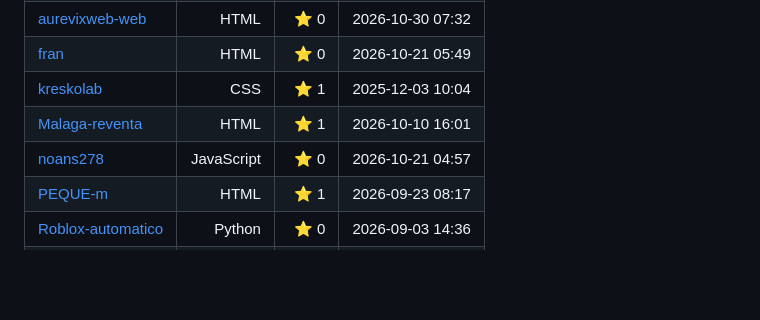
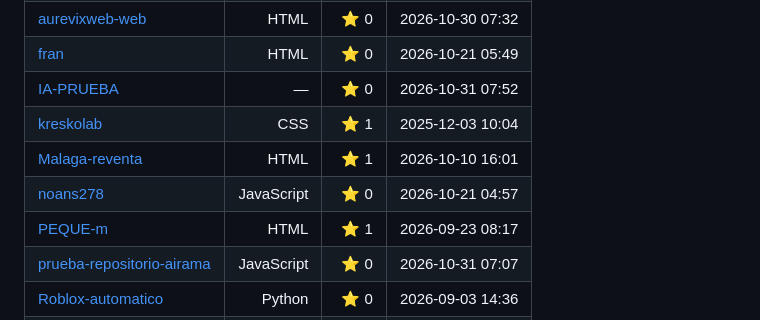
Before and after one commit to s0k1x/s0k1x, a Markdown page: README.md, the part around one of its changes. Drawn GitHub-style; blank space fills up the shorter version.

```diff
--- a/README.md
+++ b/README.md
@@ -78,7 +78,9 @@ $ ./mission.sh
 | [aurevixweb-web](https://github.com/s0k1x/aurevixweb-web) | HTML | ⭐ 0 | 2026-10-30 07:32 |
 | [fran](https://github.com/s0k1x/fran) | HTML | ⭐ 0 | 2026-10-21 05:49 |
+| [IA-PRUEBA](https://github.com/s0k1x/IA-PRUEBA) | — | ⭐ 0 | 2026-10-31 07:52 |
 | [kreskolab](https://github.com/s0k1x/kreskolab) | CSS | ⭐ 1 | 2025-12-03 10:04 |
 | [Malaga-reventa](https://github.com/s0k1x/Malaga-reventa) | HTML | ⭐ 1 | 2026-10-10 16:01 |
 | [noans278](https://github.com/s0k1x/noans278) | JavaScript | ⭐ 0 | 2026-10-21 04:57 |
 | [PEQUE-m](https://github.com/s0k1x/PEQUE-m) | HTML | ⭐ 1 | 2026-09-23 08:17 |
+| [prueba-repositorio-airama](https://github.com/s0k1x/prueba-repositorio-airama) | JavaScript | ⭐ 0 | 2026-10-31 07:07 |
 | [Roblox-automatico](https://github.com/s0k1x/Roblox-automatico) | Python | ⭐ 0 | 2026-09-03 14:36 |
```
Also changed, not shown: other parts of README.md (+3 -3 lines).
